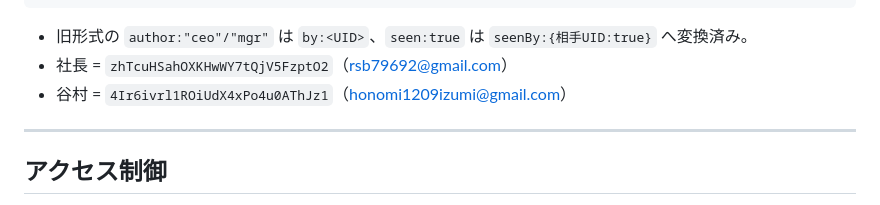
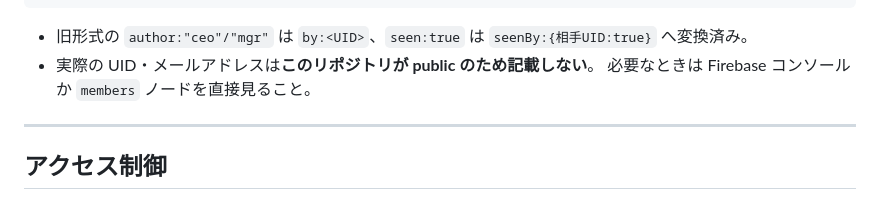
Before and after one commit to rsb79692-create/honomi-board, a Markdown page: AGENTS.md, the part around the change. Drawn GitHub-style.

Commit message:
AGENTS.md から実UID・実メールアドレスを削除
このリポジトリは public。他アプリの AGENTS.md は実メールを一切載せていないが、
本ファイルに2件記載してしまっていたため削除する。
必要なときは Firebase コンソールか members ノードを直接参照する。

Co-Authored-By: Claude Opus 5 (1M context) <noreply@anthropic.com>

````diff
--- a/AGENTS.md
+++ b/AGENTS.md
@@ -106,8 +106,8 @@ field/{ facilities, staff, cases }
 ```
 
 - 旧形式の `author:"ceo"/"mgr"` は `by:<UID>`、`seen:true` は `seenBy:{相手UID:true}` へ変換済み。
-- 社長 = `zhTcuHSahOXKHwWY7tQjV5FzptO2`（rsb79692@gmail.com）
-- 谷村 = `4Ir6ivrl1ROiUdX4xPo4u0AThJz1`（honomi1209izumi@gmail.com）
+- 実際の UID・メールアドレスは**このリポジトリが public のため記載しない**。
+  必要なときは Firebase コンソールか `members` ノードを直接見ること。
 
 ---
 
````
